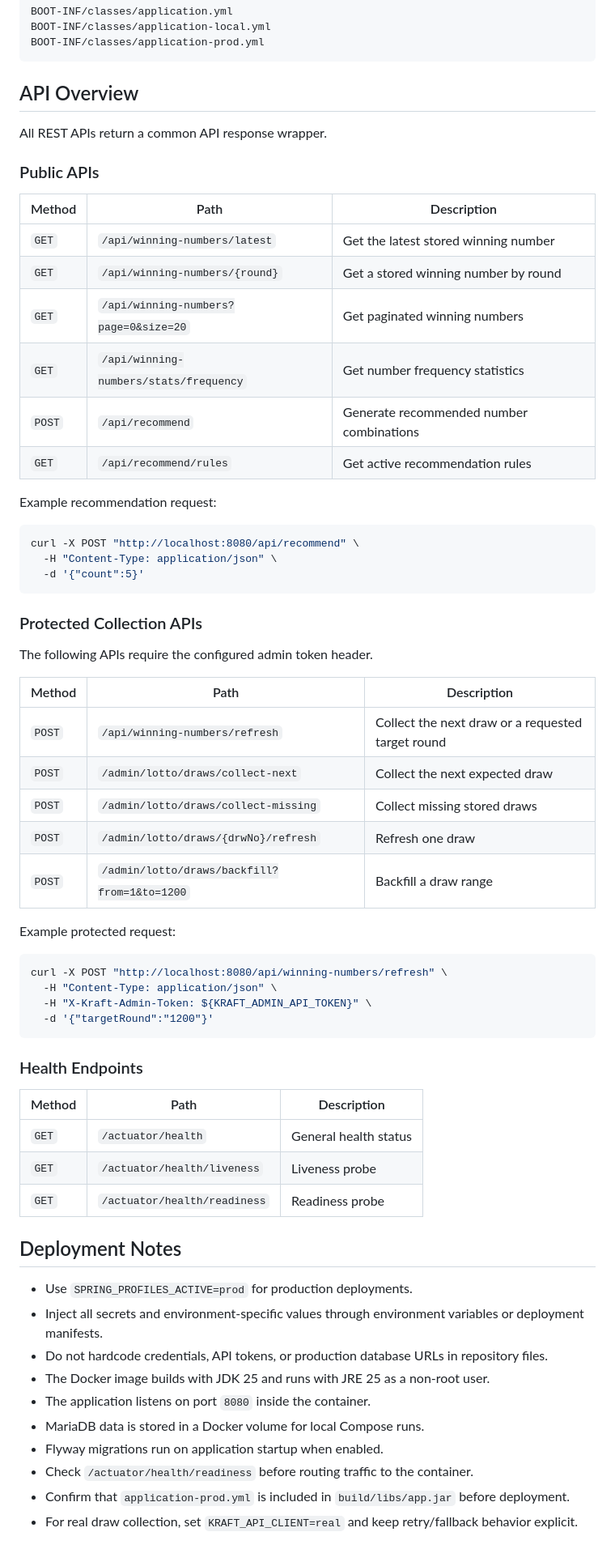
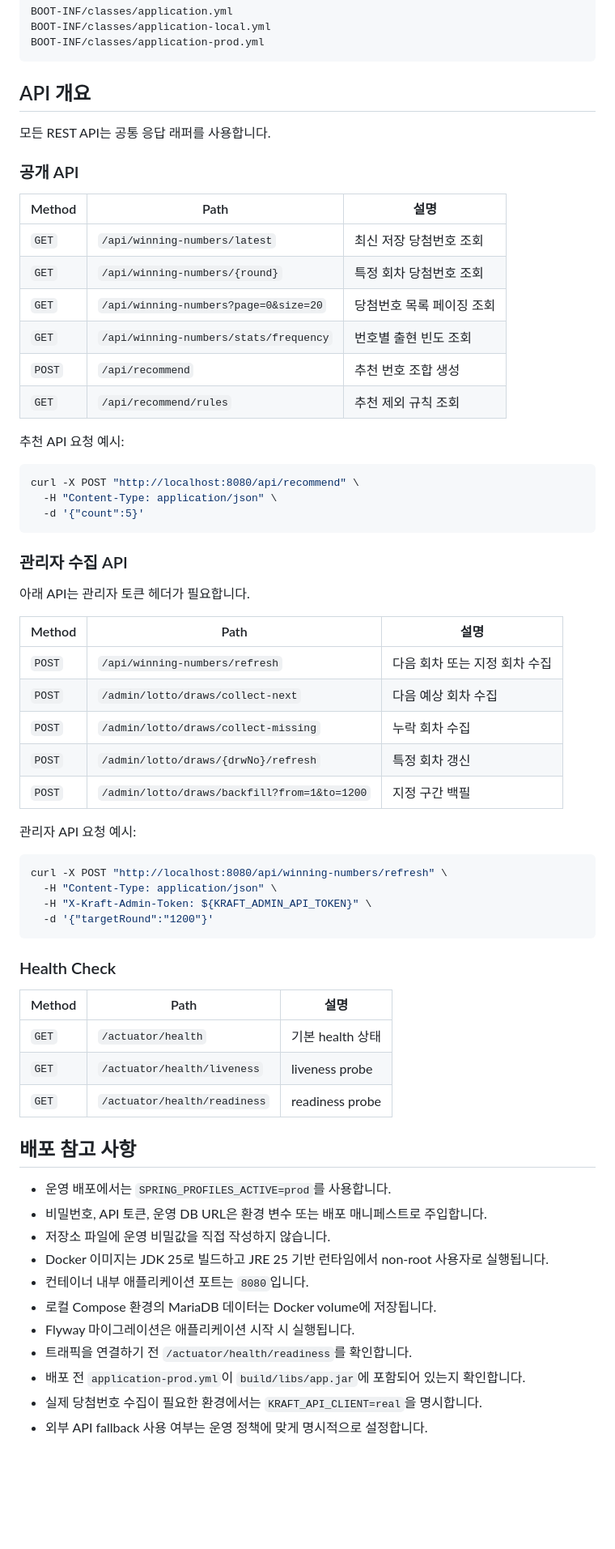
Before and after one commit to portuna85/kLo, a Markdown page: README.md, the part around one of its changes. Shown at 81% size. GitHub-like rendering; blank space fills up the shorter version.

Commit message:
docs: README 한국어 개선

````diff
--- a/README.md
+++ b/README.md
@@ -242,22 +251,22 @@ BOOT-INF/classes/application-local.yml
 BOOT-INF/classes/application-prod.yml
 ```
 
-## API Overview
+## API 개요
 
-All REST APIs return a common API response wrapper.
+모든 REST API는 공통 응답 래퍼를 사용합니다.
 
-### Public APIs
+### 공개 API
 
-| Method | Path | Description |
+| Method | Path | 설명 |
 | --- | --- | --- |
-| `GET` | `/api/winning-numbers/latest` | Get the latest stored winning number |
-| `GET` | `/api/winning-numbers/{round}` | Get a stored winning number by round |
-| `GET` | `/api/winning-numbers?page=0&size=20` | Get paginated winning numbers |
-| `GET` | `/api/winning-numbers/stats/frequency` | Get number frequency statistics |
-| `POST` | `/api/recommend` | Generate recommended number combinations |
-| `GET` | `/api/recommend/rules` | Get active recommendation rules |
+| `GET` | `/api/winning-numbers/latest` | 최신 저장 당첨번호 조회 |
+| `GET` | `/api/winning-numbers/{round}` | 특정 회차 당첨번호 조회 |
+| `GET` | `/api/winning-numbers?page=0&size=20` | 당첨번호 목록 페이징 조회 |
+| `GET` | `/api/winning-numbers/stats/frequency` | 번호별 출현 빈도 조회 |
+| `POST` | `/api/recommend` | 추천 번호 조합 생성 |
+| `GET` | `/api/recommend/rules` | 추천 제외 규칙 조회 |
 
-Example recommendation request:
+추천 API 요청 예시:
 
 ```bash
 curl -X POST "http://localhost:8080/api/recommend" \
@@ -265,19 +274,19 @@ curl -X POST "http://localhost:8080/api/recommend" \
   -d '{"count":5}'
 ```
 
-### Protected Collection APIs
+### 관리자 수집 API
 
-The following APIs require the configured admin token header.
+아래 API는 관리자 토큰 헤더가 필요합니다.
 
-| Method | Path | Description |
+| Method | Path | 설명 |
 | --- | --- | --- |
-| `POST` | `/api/winning-numbers/refresh` | Collect the next draw or a requested target round |
-| `POST` | `/admin/lotto/draws/collect-next` | Collect the next expected draw |
-| `POST` | `/admin/lotto/draws/collect-missing` | Collect missing stored draws |
-| `POST` | `/admin/lotto/draws/{drwNo}/refresh` | Refresh one draw |
-| `POST` | `/admin/lotto/draws/backfill?from=1&to=1200` | Backfill a draw range |
+| `POST` | `/api/winning-numbers/refresh` | 다음 회차 또는 지정 회차 수집 |
+| `POST` | `/admin/lotto/draws/collect-next` | 다음 예상 회차 수집 |
+| `POST` | `/admin/lotto/draws/collect-missing` | 누락 회차 수집 |
+| `POST` | `/admin/lotto/draws/{drwNo}/refresh` | 특정 회차 갱신 |
+| `POST` | `/admin/lotto/draws/backfill?from=1&to=1200` | 지정 구간 백필 |
 
-Example protected request:
+관리자 API 요청 예시:
 
 ```bash
 curl -X POST "http://localhost:8080/api/winning-numbers/refresh" \
@@ -286,24 +295,25 @@ curl -X POST "http://localhost:8080/api/winning-numbers/refresh" \
   -d '{"targetRound":"1200"}'
 ```
 
-### Health Endpoints
+### Health Check
 
-| Method | Path | Description |
+| Method | Path | 설명 |
 | --- | --- | --- |
-| `GET` | `/actuator/health` | General health status |
-| `GET` | `/actuator/health/liveness` | Liveness probe |
-| `GET` | `/actuator/health/readiness` | Readiness probe |
+| `GET` | `/actuator/health` | 기본 health 상태 |
+| `GET` | `/actuator/health/liveness` | liveness probe |
+| `GET` | `/actuator/health/readiness` | readiness probe |
 
-## Deployment Notes
+## 배포 참고 사항
 
-- Use `SPRING_PROFILES_ACTIVE=prod` for production deployments.
-- Inject all secrets and environment-specific values through environment variables or deployment manifests.
-- Do not hardcode credentials, API tokens, or production database URLs in repository files.
-- The Docker image builds with JDK 25 and runs with JRE 25 as a non-root user.
-- The application listens on port `8080` inside the container.
-- MariaDB data is stored in a Docker volume for local Compose runs.
-- Flyway migrations run on application startup when enabled.
-- Check `/actuator/health/readiness` before routing traffic to the container.
-- Confirm that `application-prod.yml` is included in `build/libs/app.jar` before deployment.
-- For real draw collection, set `KRAFT_API_CLIENT=real` and keep retry/fallback behavior explicit.
+- 운영 배포에서는 `SPRING_PROFILES_ACTIVE=prod`를 사용합니다.
+- 비밀번호, API 토큰, 운영 DB URL은 환경 변수 또는 배포 매니페스트로 주입합니다.
+- 저장소 파일에 운영 비밀값을 직접 작성하지 않습니다.
+- Docker 이미지는 JDK 25로 빌드하고 JRE 25 기반 런타임에서 non-root 사용자로 실행됩니다.
+- 컨테이너 내부 애플리케이션 포트는 `8080`입니다.
+- 로컬 Compose 환경의 MariaDB 데이터는 Docker volume에 저장됩니다.
+- Flyway 마이그레이션은 애플리케이션 시작 시 실행됩니다.
+- 트래픽을 연결하기 전 `/actuator/health/readiness`를 확인합니다.
+- 배포 전 `application-prod.yml`이 `build/libs/app.jar`에 포함되어 있는지 확인합니다.
+- 실제 당첨번호 수집이 필요한 환경에서는 `KRAFT_API_CLIENT=real`을 명시합니다.
+- 외부 API fallback 사용 여부는 운영 정책에 맞게 명시적으로 설정합니다.
 
````
Also changed, not shown: other parts of README.md (+114 -105 lines).
